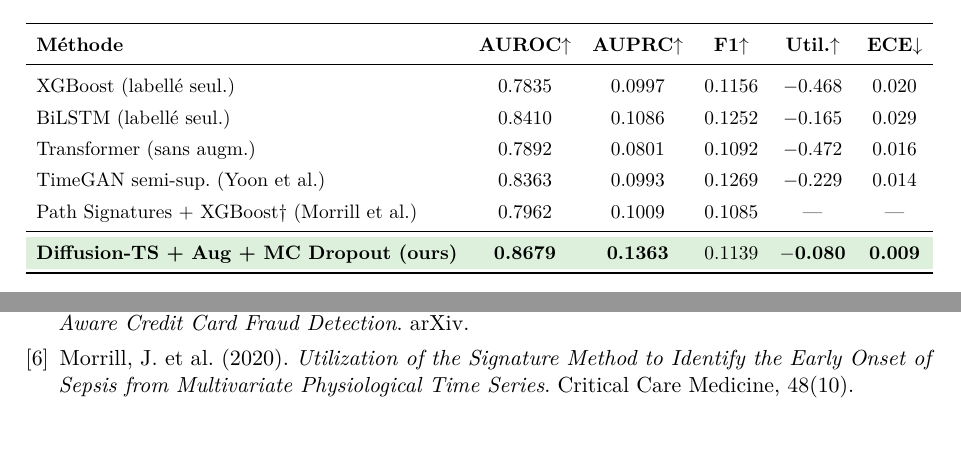
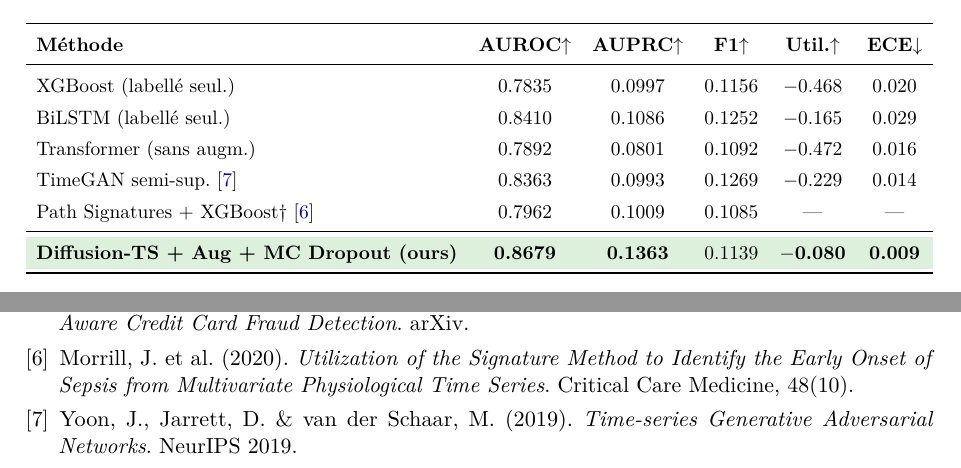
Before and after one commit to BigYellowData/diffusion-ts-sepsis, a LaTeX document (rapport.tex): two parts of pages 7 and 14 of 14, joined at a grey line, cut so that both start at the same text. Compiled offline with pdfLaTeX.

Commit message:
Add missing Yoon (TimeGAN) reference + cite-link both external baselines
Table 5.2 was citing 'Yoon et al.' for TimeGAN but the bibliography did
not contain the corresponding entry. Added a yoon2019 bibitem (NeurIPS
2019).

Both external baselines (TimeGAN and Path Signatures) now use \cite{}
in the table so the references become clickable links to the bibliography
section, instead of being plain-text author names.

```diff
--- a/rapport.tex
+++ b/rapport.tex
@@ -413,8 +413,8 @@ $\dagger$ : signatures sur 8 signes vitaux, depth=2, semi-supervisé (10\% label
 XGBoost (labellé seul.)             & 0.7835 & 0.0997 & 0.1156 & $-0.468$ & 0.020 \\
 BiLSTM (labellé seul.)              & 0.8410 & 0.1086 & 0.1252 & $-0.165$ & 0.029 \\
 Transformer (sans augm.)            & 0.7892 & 0.0801 & 0.1092 & $-0.472$ & 0.016 \\
-TimeGAN semi-sup. (Yoon et al.)     & 0.8363 & 0.0993 & 0.1269 & $-0.229$ & 0.014 \\
-Path Signatures + XGBoost$\dagger$ (Morrill et al.) & 0.7962 & 0.1009 & 0.1085 & --- & --- \\
+TimeGAN semi-sup.~\cite{yoon2019}   & 0.8363 & 0.0993 & 0.1269 & $-0.229$ & 0.014 \\
+Path Signatures + XGBoost$\dagger$~\cite{morrill2020} & 0.7962 & 0.1009 & 0.1085 & --- & --- \\
 \midrule
 \rowcolor{bestrow}
 \textbf{Diffusion-TS + Aug + MC Dropout (ours)} &
@@ -746,6 +746,10 @@ Morrill, J. et al. (2020).
 \textit{Utilization of the Signature Method to Identify the Early Onset of Sepsis
 from Multivariate Physiological Time Series}. Critical Care Medicine, 48(10).
 
+\bibitem{yoon2019}
+Yoon, J., Jarrett, D. \& van der Schaar, M. (2019).
+\textit{Time-series Generative Adversarial Networks}. NeurIPS 2019.
+
 \end{thebibliography}
 
 \end{document}
```
Also changed, not shown: rapport.pdf.
